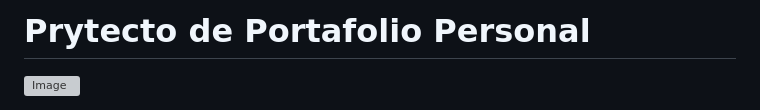
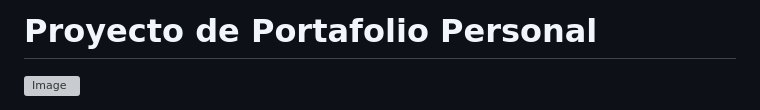
Before and after one commit to anton-zd/Main-Portfolio, a Markdown page: README.md, the part around the change. Drawn GitHub-style; grey boxes are pictures that could not be loaded.

```diff
--- a/README.md
+++ b/README.md
@@ -1,4 +1,4 @@
-# Prytecto de Portafolio Personal
+# Proyecto de Portafolio Personal
 [![Image](https://github.com/user-attachments/assets/fd602577-8eb5-4ddc-823d-ebbf8fb7f53f)](https://miportfoliocv.netlify.app/)
 
 Desarrollé un portafolio web dinámico e innovador, con el objetivo de presentar mi perfil profesional de manera creativa y funcional.
```
